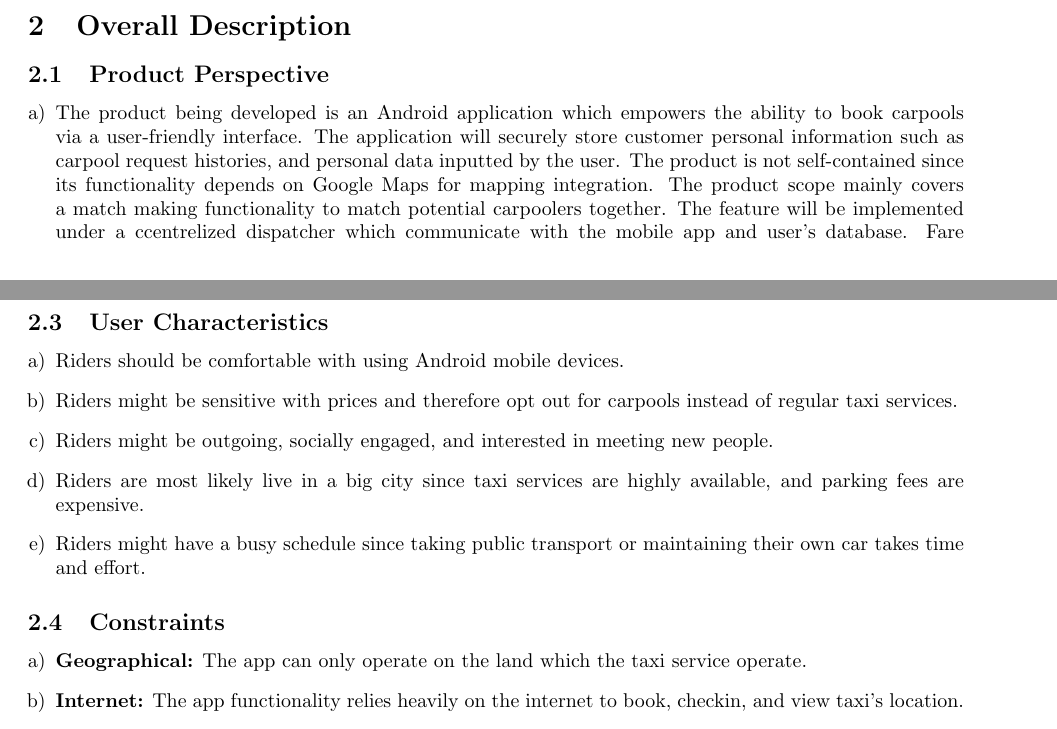
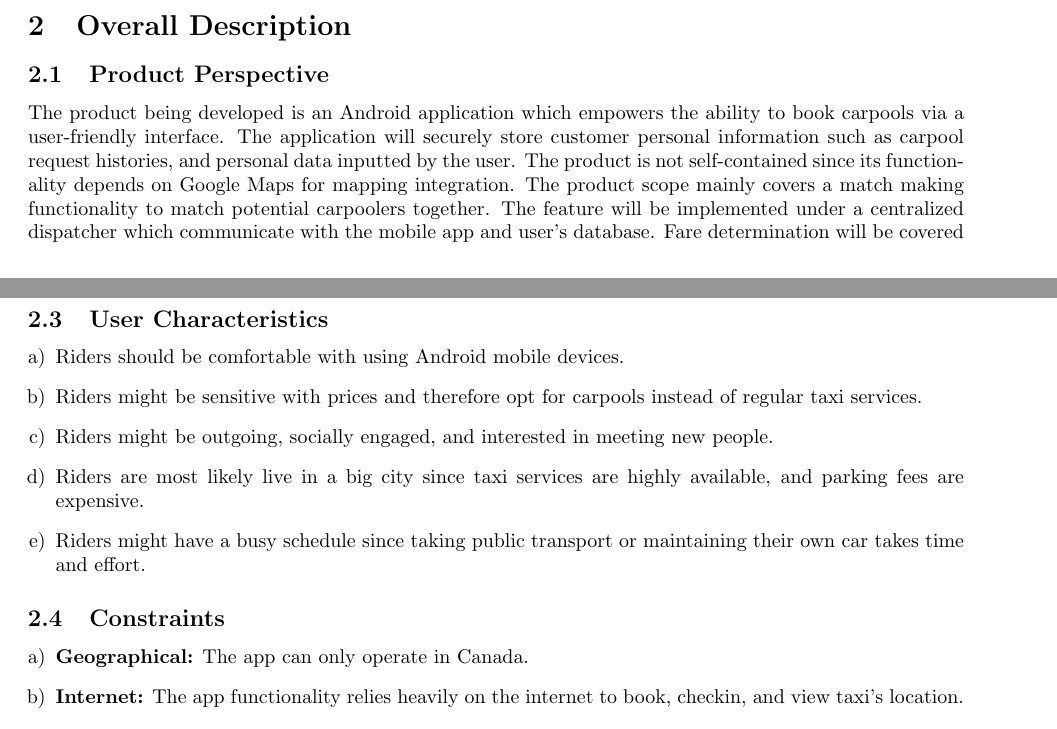
Before and after one commit to nathan20021/3A04-Project, a LaTeX document (Deliverable 1/SE3A04_D1_Template.tex): two parts of pages 2 and 4 of 19, joined at a grey line, cut so that both start at the same text. Compiled offline with pdfLaTeX.

Commit message:
Changed to TA feedback

```diff
--- a/Deliverable 1/SE3A04_D1_Template.tex
+++ b/Deliverable 1/SE3A04_D1_Template.tex
@@ -114,10 +114,7 @@ This \textbf{SRS} is structured to first give background information about the a
 \label{sub:product_perspective}
 % Begin SubSection
 
-\begin{enumerate}[a)]
-	\item The product being developed is an Android application which empowers the ability to book carpools via a user-friendly interface. The application will securely store customer personal information such as carpool request histories, and personal data inputted by the user. The product is not self-contained since its functionality depends on Google Maps for mapping integration. The product scope mainly covers a match making functionality to match potential carpoolers together. The feature will be implemented under a ccentrelized dispatcher which communicate with the mobile app and user’s database. Fare determination will be covered under the scope of the app, however payment processing is external to the system.
-
-	\item The general interaction can be visualized as follows:
+	The product being developed is an Android application which empowers the ability to book carpools via a user-friendly interface. The application will securely store customer personal information such as carpool request histories, and personal data inputted by the user. The product is not self-contained since its functionality depends on Google Maps for mapping integration. The product scope mainly covers a match making functionality to match potential carpoolers together. The feature will be implemented under a centralized dispatcher which communicate with the mobile app and user’s database. Fare determination will be covered under the scope of the app, however payment processing is external to the system. The general interaction can be visualized as follows:
 	\begin{center}
 		\includegraphics[scale=0.7]{app-context.png}
 	\end{center}
@@ -154,7 +151,7 @@ This \textbf{SRS} is structured to first give background information about the a
 
 \begin{enumerate}[a)]
 	\item Riders should be comfortable with using Android mobile devices.
-	\item Riders might be sensitive with prices and therefore opt out for carpools instead of regular taxi services.
+	\item Riders might be sensitive with prices and therefore opt for carpools instead of regular taxi services.
 	\item Riders might be outgoing, socially engaged, and interested in meeting new people.
 	\item Riders are most likely live in a big city since taxi services are highly available, and parking fees are expensive.
 	\item Riders might have a busy schedule since taking public transport or maintaining their own car takes time and effort.
@@ -169,7 +166,7 @@ This \textbf{SRS} is structured to first give background information about the a
 \label{sub:constraints}
 % Begin SubSection
 \begin{enumerate}[a)]
-	\item \textbf{Geographical:} The app can only operate on the land which the taxi service operate.
+	\item \textbf{Geographical:} The app can only operate in Canada.
 	\item \textbf{Internet:} The app functionality relies heavily on the internet to book, checkin, and view taxi’s location.
 	\item \textbf{Taxi Regulation:} Since the app is working in conjunction with the taxi provider, it must follow taxi law and regulation. For example, the fare structure used by the app must be approved by the Board of Transportation for some cities.
 	\item \textbf{Data Privacy Regulation:} Personal data stored within the app needs to be encrypted and processed in a way that complies with the Canadian Personal Information Protection and Electronic Documents Act.
```
Also changed, not shown: Deliverable 1/SE3A04_D1_Template.tex (4 more changed lines).
